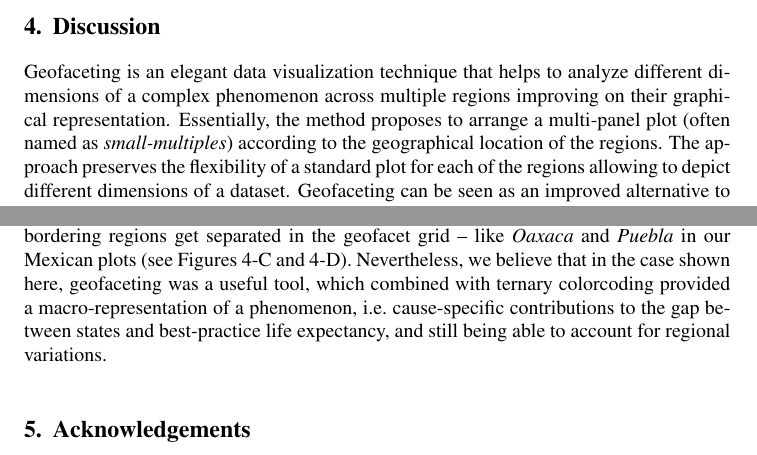
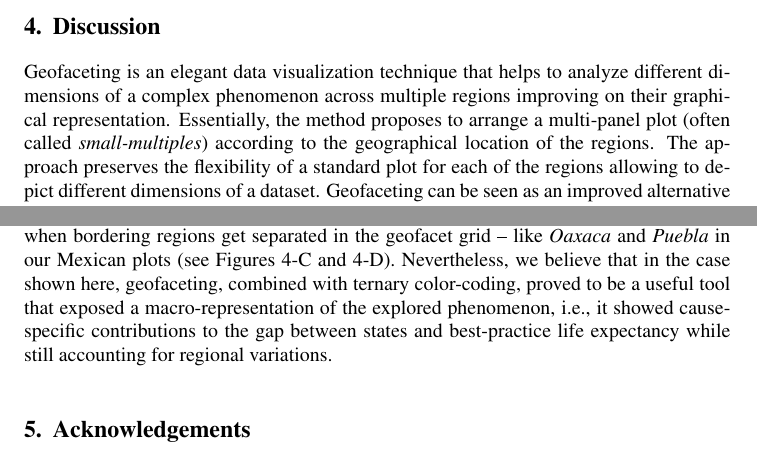
Before and after one commit to ikashnitsky/demres-geofacet, a LaTeX document (paper/kashnitsky-aburto-2019-geofacet.tex): two parts of pages 6 and 8 of 12, joined at a grey line, cut so that both start at the same text. Compiled offline with pdfLaTeX.

Commit message:
update paper pdf

```diff
--- a/paper/kashnitsky-aburto-2019-geofacet.tex
+++ b/paper/kashnitsky-aburto-2019-geofacet.tex
@@ -270,11 +270,11 @@ Figure \ref{fig:four} demonstrates further the usefulness of ternary colorcoding
 \hypertarget{discussion}{%
 \section{Discussion}\label{discussion}}
 
-Geofaceting is an elegant data visualization technique that helps to analyze different dimensions of a complex phenomenon across multiple regions improving on their graphical representation. Essentially, the method proposes to arrange a multi-panel plot (often named as \emph{small-multiples}) according to the geographical location of the regions. The approach preserves the flexibility of a standard plot for each of the regions allowing to depict different dimensions of a dataset. Geofaceting can be seen as an improved alternative to panel matrices / small-multiples grids.
+Geofaceting is an elegant data visualization technique that helps to analyze different dimensions of a complex phenomenon across multiple regions improving on their graphical representation. Essentially, the method proposes to arrange a multi-panel plot (often called \emph{small-multiples}) according to the geographical location of the regions. The approach preserves the flexibility of a standard plot for each of the regions allowing to depict different dimensions of a dataset. Geofaceting can be seen as an improved alternative to panel matrices / small-multiples grids.
 
 We demonstrate its usefulness showing the specific case of Mexico and mortality patterns over a fairly large period, 1990-2015. The main advantage of our proposal is that the reader can easily interpret complex phenomena, while being able to identify regional variations. It allows to summarize 4 dimensions (geography, cause of death, age and time) in a single figure. This is particularly important in the case of young males in Mexico that have experienced an unprecedented period of rising homicidal mortality. Moreover, the changing dynamics of violence in the country is a dimension hard to represent graphically, nevertheless with the geofaceting framework the reader can easily get a sense of this. For example, while most of the historically violent states are in the northern part of the country (Figures \ref{fig:five}, \ref{fig:nine}, \ref{fig:tern}) an upsurge of violence in the South is clear, albeit with different intensities, i.e.~absolute gap between states and best-practice life expectancy. Being able to identify variations regionally, but also in terms of intensity, is a great advantage of proposed the visualization technique.
 
-There are some limitations of the approach. For instance, if a territory is divided in a too large or too small number of regions the geofaceting might not be the ideal approach to show complex phenomena. Moreover, if a territory is oddly shaped or the subregions are difficult to align geographically, getting a reasonable regional representation might be impossible. For example, a geofaceted plot of the provinces of Chile would look remarkably close to a one-columned vertical grid. Also, in most cases geofacet grids are unable to reflect exact relative positions of the regions, since boundaries of the neighboring regions can be rather complex. An example of such complexity would be the case when one region is encapsulated completely within the other one -- the answer to the question where to locate the inset region becomes completely arbitrary. Another case is when bordering regions get separated in the geofacet grid -- like \emph{Oaxaca} and \emph{Puebla} in our Mexican plots (see Figures \ref{fig:four}-C and \ref{fig:four}-D). Nevertheless, we believe that in the case shown here, geofaceting was a useful tool, which combined with ternary colorcoding provided a macro-representation of a phenomenon, i.e.~cause-specific contributions to the gap between states and best-practice life expectancy, and still being able to account for regional variations.
+There are some limitations of the approach. For instance, if a territory is divided in a too large or too small number of regions the geofaceting might not be the ideal approach to show complex phenomena. Moreover, if a territory is oddly shaped or the subregions are difficult to align geographically, getting a reasonable regional representation might be impossible. For example, a geofaceted plot of the provinces of Chile would look remarkably close to a one-columned vertical grid. Also, in most cases geofacet grids are unable to reflect exact relative positions of the regions, since boundaries of the neighboring regions can be rather complex. An example of such complexity would be the case when one region is encapsulated completely within the other one -- the answer to the question where to locate the inset region becomes completely arbitrary. Another case is when bordering regions get separated in the geofacet grid -- like \emph{Oaxaca} and \emph{Puebla} in our Mexican plots (see Figures \ref{fig:four}-C and \ref{fig:four}-D). Nevertheless, we believe that in the case shown here, geofaceting, combined with ternary color-coding, proved to be a useful tool that exposed a macro-representation of the explored phenomenon, i.e., it showed cause-specific contributions to the gap between states and best-practice life expectancy while still accounting for regional variations.
 
 \hypertarget{acknowledgements}{%
 \section{Acknowledgements}\label{acknowledgements}}
```
Also changed, not shown: paper/kashnitsky-aburto-2019-geofacet.pdf, paper/kashnitsky-aburto-2019-geofacet.tex (4 more changed lines), 1 other file.
